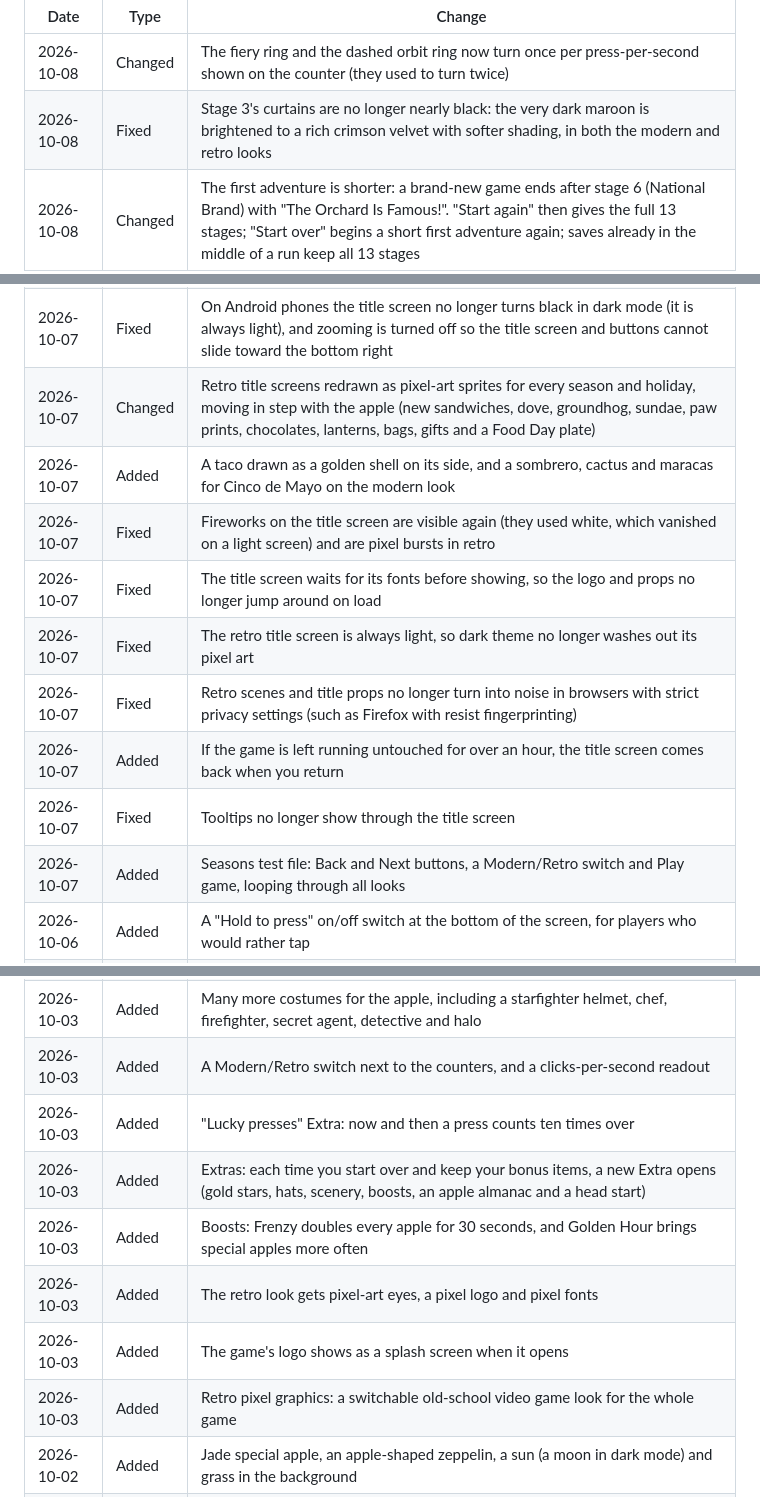
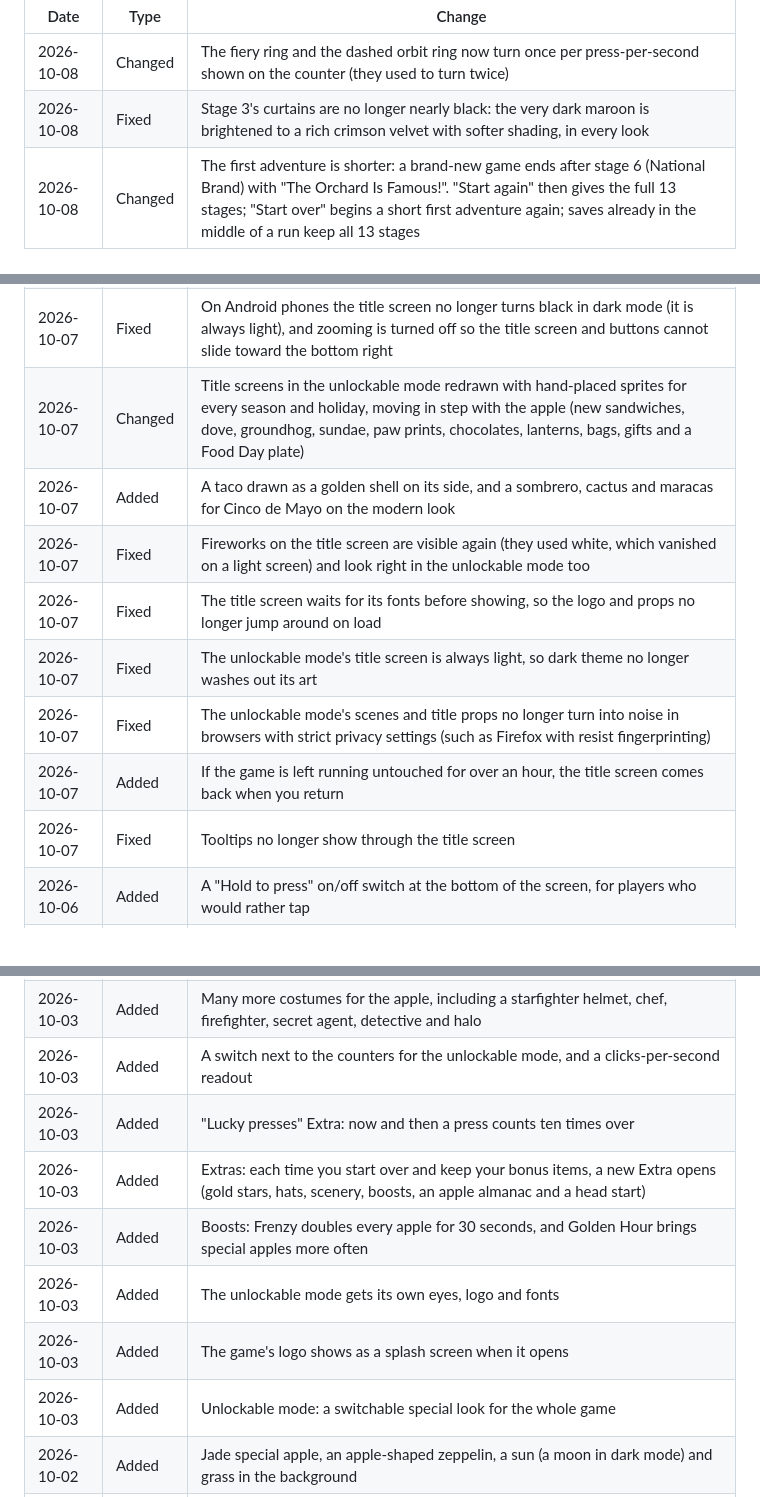
Before and after one commit to JNFoo/apple-press, a Markdown page: changelog.md, 3 parts joined by grey strips. Drawn GitHub-style.

```diff
--- a/changelog.md
+++ b/changelog.md
@@ -1,7 +1,7 @@
 | Date | Type | Change |
 |---|---|---|
 | 2026-10-08 | Changed | The fiery ring and the dashed orbit ring now turn once per press-per-second shown on the counter (they used to turn twice) |
-| 2026-10-08 | Fixed | Stage 3's curtains are no longer nearly black: the very dark maroon is brightened to a rich crimson velvet with softer shading, in both the modern and retro looks |
+| 2026-10-08 | Fixed | Stage 3's curtains are no longer nearly black: the very dark maroon is brightened to a rich crimson velvet with softer shading, in every look |
 | 2026-10-08 | Changed | The first adventure is shorter: a brand-new game ends after stage 6 (National Brand) with "The Orchard Is Famous!". "Start again" then gives the full 13 stages; "Start over" begins a short first adventure again; saves already in the middle of a run keep all 13 stages |
 | 2026-10-08 | Changed | Ending is gentler: the celebration card shows first with a "See my story" button; the Apple Story no longer pops up by itself and now opens with a "You did it!" cover page (a short first adventure ends it with "To be continued…") |
 | 2026-10-08 | Fixed | Progress bars on stages 5, 6 and 9 are deeper (gold, amber, teal) so the growing part shows clearly |
@@ -23,15 +23,14 @@
 | 2026-10-07 | Changed | The player file is 16% smaller (fonts trimmed to the characters the game uses, pictures and script tightened) with no visible change |
 | 2026-10-07 | Added | A Capture button in the seasons test that records where the screen, title and buttons are from the moment the page opens, to find the drift on Android; the title screen also locks the page behind it from scrolling |
 | 2026-10-07 | Fixed | On Android phones the title screen no longer turns black in dark mode (it is always light), and zooming is turned off so the title screen and buttons cannot slide toward the bottom right |
-| 2026-10-07 | Changed | Retro title screens redrawn as pixel-art sprites for every season and holiday, moving in step with the apple (new sandwiches, dove, groundhog, sundae, paw prints, chocolates, lanterns, bags, gifts and a Food Day plate) |
+| 2026-10-07 | Changed | Title screens in the unlockable mode redrawn with hand-placed sprites for every season and holiday, moving in step with the apple (new sandwiches, dove, groundhog, sundae, paw prints, chocolates, lanterns, bags, gifts and a Food Day plate) |
 | 2026-10-07 | Added | A taco drawn as a golden shell on its side, and a sombrero, cactus and maracas for Cinco de Mayo on the modern look |
-| 2026-10-07 | Fixed | Fireworks on the title screen are visible again (they used white, which vanished on a light screen) and are pixel bursts in retro |
+| 2026-10-07 | Fixed | Fireworks on the title screen are visible again (they used white, which vanished on a light screen) and look right in the unlockable mode too |
 | 2026-10-07 | Fixed | The title screen waits for its fonts before showing, so the logo and props no longer jump around on load |
-| 2026-10-07 | Fixed | The retro title screen is always light, so dark theme no longer washes out its pixel art |
-| 2026-10-07 | Fixed | Retro scenes and title props no longer turn into noise in browsers with strict privacy settings (such as Firefox with resist fingerprinting) |
+| 2026-10-07 | Fixed | The unlockable mode's title screen is always light, so dark theme no longer washes out its art |
+| 2026-10-07 | Fixed | The unlockable mode's scenes and title props no longer turn into noise in browsers with strict privacy settings (such as Firefox with resist fingerprinting) |
 | 2026-10-07 | Added | If the game is left running untouched for over an hour, the title screen comes back when you return |
 | 2026-10-07 | Fixed | Tooltips no longer show through the title screen |
-| 2026-10-07 | Added | Seasons test file: Back and Next buttons, a Modern/Retro switch and Play game, looping through all looks |
 | 2026-10-06 | Added | A "Hold to press" on/off switch at the bottom of the screen, for players who would rather tap |
 | 2026-10-06 | Fixed | Holding a finger on the apple now keeps pressing on Android phones, and the phone's long-press menu no longer pops up over the apple |
 | 2026-10-05 | Added | Hold your finger on the apple (or the small press button) to press it 5 times a second, with combos building as you hold |
@@ -59,13 +58,13 @@
 | 2026-10-03 | Added | A new bonus shop item that makes regular upgrades cost less |
 | 2026-10-03 | Added | Apple Paradise: an optional bonus 14th stage with its own scene and congratulations screen |
 | 2026-10-03 | Added | Many more costumes for the apple, including a starfighter helmet, chef, firefighter, secret agent, detective and halo |
-| 2026-10-03 | Added | A Modern/Retro switch next to the counters, and a clicks-per-second readout |
+| 2026-10-03 | Added | A switch next to the counters for the unlockable mode, and a clicks-per-second readout |
 | 2026-10-03 | Added | "Lucky presses" Extra: now and then a press counts ten times over |
 | 2026-10-03 | Added | Extras: each time you start over and keep your bonus items, a new Extra opens (gold stars, hats, scenery, boosts, an apple almanac and a head start) |
 | 2026-10-03 | Added | Boosts: Frenzy doubles every apple for 30 seconds, and Golden Hour brings special apples more often |
-| 2026-10-03 | Added | The retro look gets pixel-art eyes, a pixel logo and pixel fonts |
+| 2026-10-03 | Added | The unlockable mode gets its own eyes, logo and fonts |
 | 2026-10-03 | Added | The game's logo shows as a splash screen when it opens |
-| 2026-10-03 | Added | Retro pixel graphics: a switchable old-school video game look for the whole game |
+| 2026-10-03 | Added | Unlockable mode: a switchable special look for the whole game |
 | 2026-10-02 | Added | Jade special apple, an apple-shaped zeppelin, a sun (a moon in dark mode) and grass in the background |
 | 2026-10-02 | Added | Several special apples can fly by at once, plus a mini press button and an optional frames-per-second counter |
 | 2026-10-02 | Added | "Welcome back": helpers keep picking apples for up to 8 hours while the game is closed |
```
Also changed, not shown: other parts of changelog.md (+2 -2 lines), README.md (+1 -1 lines).
